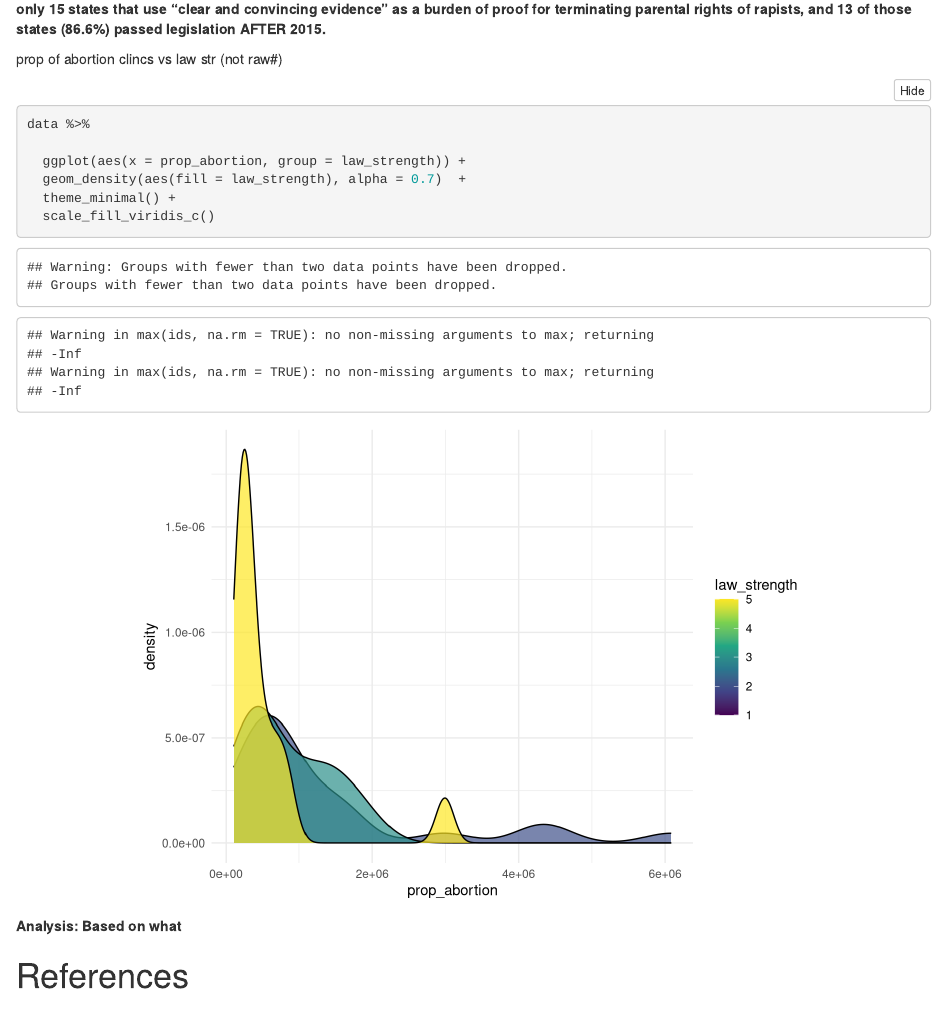
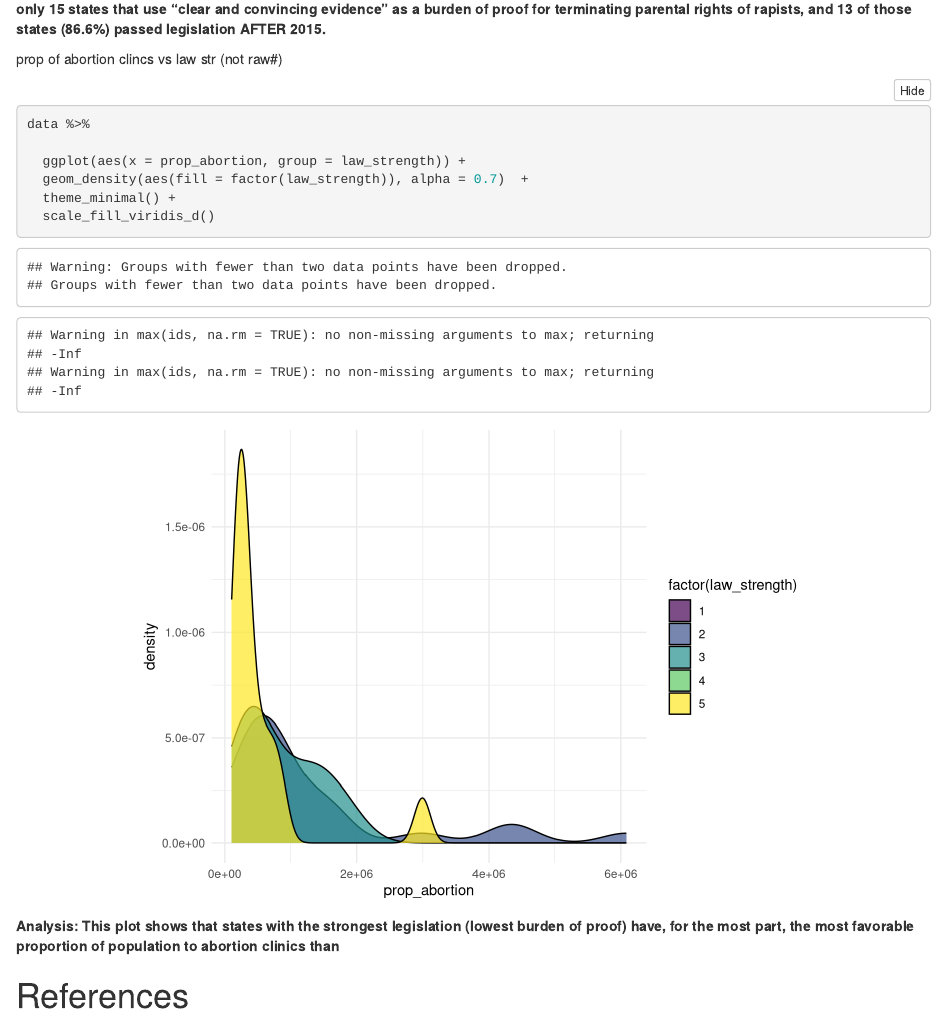
Before and after one commit to ereyesherrera/Analyzing-State-Legislation-to-Terminate-Parental-Rights-of-Rapists, an R Markdown document (project_code.Rmd): the page in a window 1100 px wide, from 1530 px down. Rendered offline with R 4.5, knitr and Pandoc, with nearby package versions; folded parts are opened; some code elsewhere in the file could not run offline.

Commit message:
did not finish but here!

````diff
--- a/project_code.Rmd
+++ b/project_code.Rmd
@@ -522,12 +522,12 @@ prop of abortion clincs vs law str (not raw#)
 data %>%
 
   ggplot(aes(x = prop_abortion, group = law_strength)) +
-  geom_density(aes(fill = law_strength), alpha = 0.7)  +
+  geom_density(aes(fill = factor(law_strength)), alpha = 0.7)  +
   theme_minimal() +
-  scale_fill_viridis_c()
+  scale_fill_viridis_d()
 ```
 
-**Analysis: Based on what  **
+**Analysis: This plot shows that states with the strongest legislation (lowest burden of proof) have, for the most part, the most favorable proportion of population to abortion clinics than  **
 
 # References
 
````
